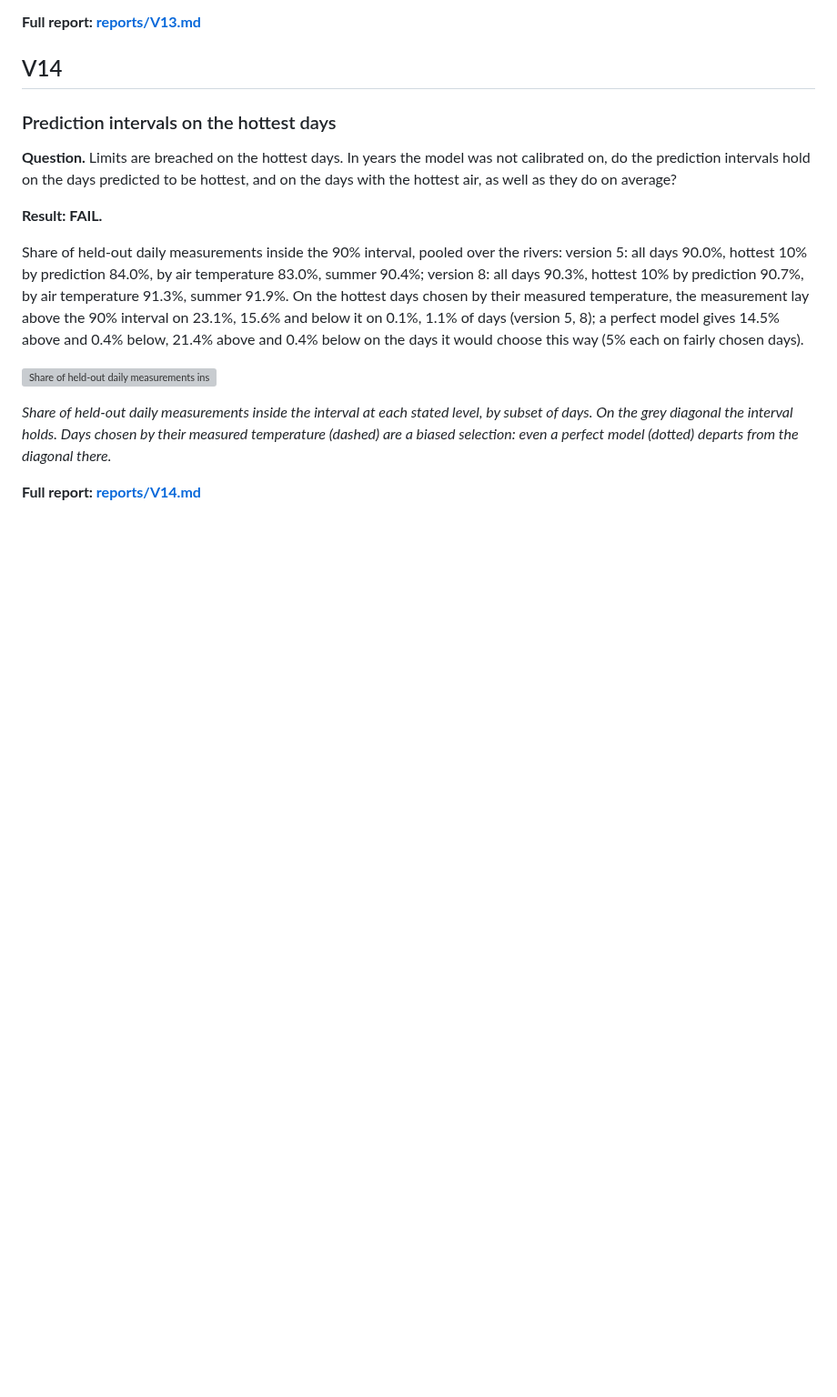
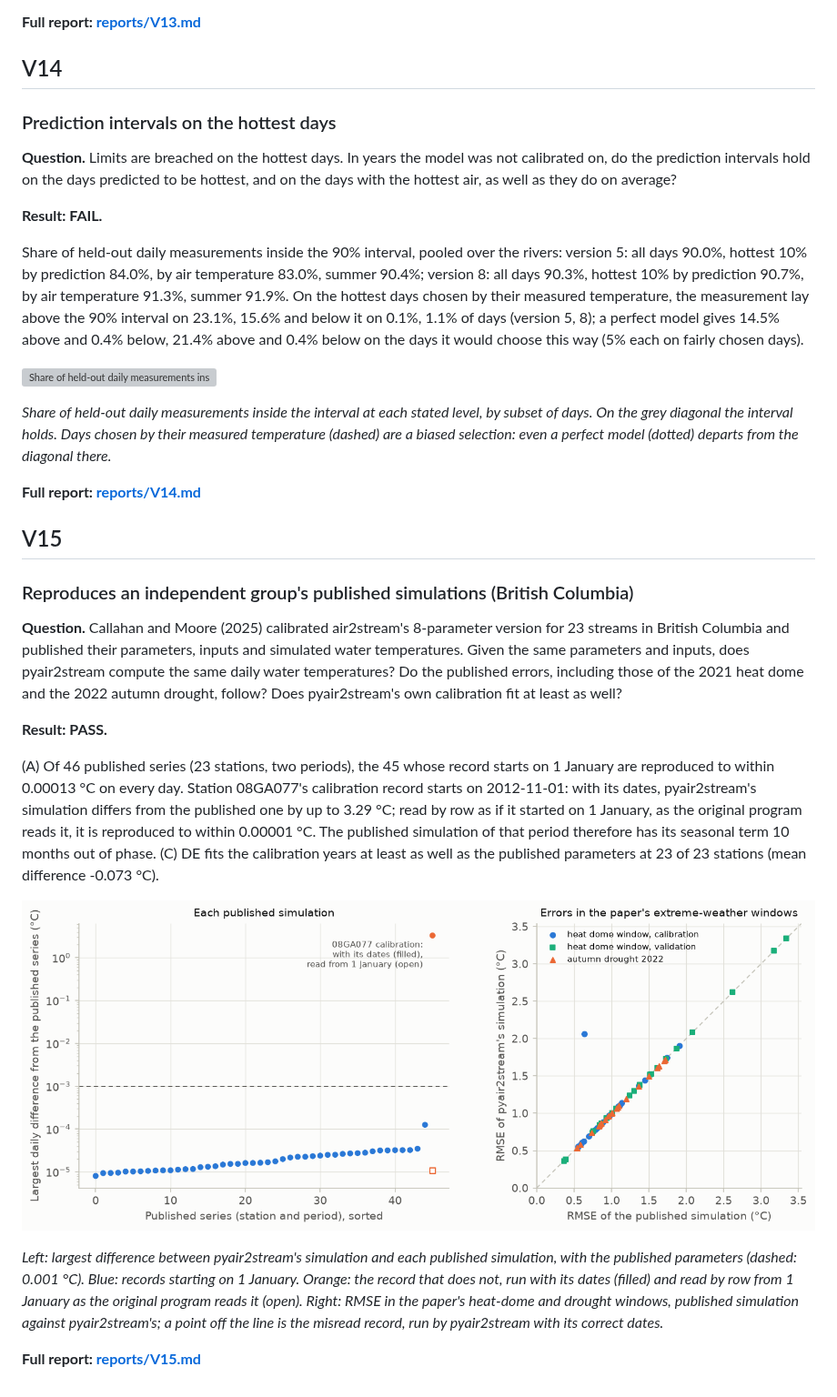
Before and after one commit to LukeAFullard/pyair2stream, a Markdown page: validation/REPORT.md, the part around one of its changes. Shown at 91% size. Rendered like a GitHub page; pictures changed too: validation/figures/V15_british_columbia.png (added); blank space fills up the shorter version; grey boxes are pictures that could not be loaded.

```diff
--- a/validation/REPORT.md
+++ b/validation/REPORT.md
@@ -268,3 +269,19 @@ Share of held-out daily measurements inside the 90% interval, pooled over the ri
 *Share of held-out daily measurements inside the interval at each stated level, by subset of days. On the grey diagonal the interval holds. Days chosen by their measured temperature (dashed) are a biased selection: even a perfect model (dotted) departs from the diagonal there.*
 
 **Full report: [reports/V14.md](reports/V14.md)**
+
+## V15
+
+### Reproduces an independent group's published simulations (British Columbia)
+
+**Question.** Callahan and Moore (2025) calibrated air2stream's 8-parameter version for 23 streams in British Columbia and published their parameters, inputs and simulated water temperatures. Given the same parameters and inputs, does pyair2stream compute the same daily water temperatures? Do the published errors, including those of the 2021 heat dome and the 2022 autumn drought, follow? Does pyair2stream's own calibration fit at least as well?
+
+**Result: PASS.**
+
+(A) Of 46 published series (23 stations, two periods), the 45 whose record starts on 1 January are reproduced to within 0.00013 °C on every day. Station 08GA077's calibration record starts on 2012-11-01: with its dates, pyair2stream's simulation differs from the published one by up to 3.29 °C; read by row as if it started on 1 January, as the original program reads it, it is reproduced to within 0.00001 °C. The published simulation of that period therefore has its seasonal term 10 months out of phase. (C) DE fits the calibration years at least as well as the published parameters at 23 of 23 stations (mean difference -0.073 °C).
+
+![Left: largest difference between pyair2stream's simulation and each published simulation, with the published parameters (dashed: 0.001 °C). Blue: records starting on 1 January. Orange: the record that does not, run with its dates (filled) and read by row from 1 January as the original program reads it (open). Right: RMSE in the paper's heat-dome and drought windows, published simulation against pyair2stream's; a point off the line is the misread record, run by pyair2stream with its correct dates.](figures/V15_british_columbia.png)
+
+*Left: largest difference between pyair2stream's simulation and each published simulation, with the published parameters (dashed: 0.001 °C). Blue: records starting on 1 January. Orange: the record that does not, run with its dates (filled) and read by row from 1 January as the original program reads it (open). Right: RMSE in the paper's heat-dome and drought windows, published simulation against pyair2stream's; a point off the line is the misread record, run by pyair2stream with its correct dates.*
+
+**Full report: [reports/V15.md](reports/V15.md)**
```
Also changed, not shown: other parts of validation/REPORT.md (+5 -4 lines), validation/reports/V15.md (added, +187 -0 lines), 4 other files.
